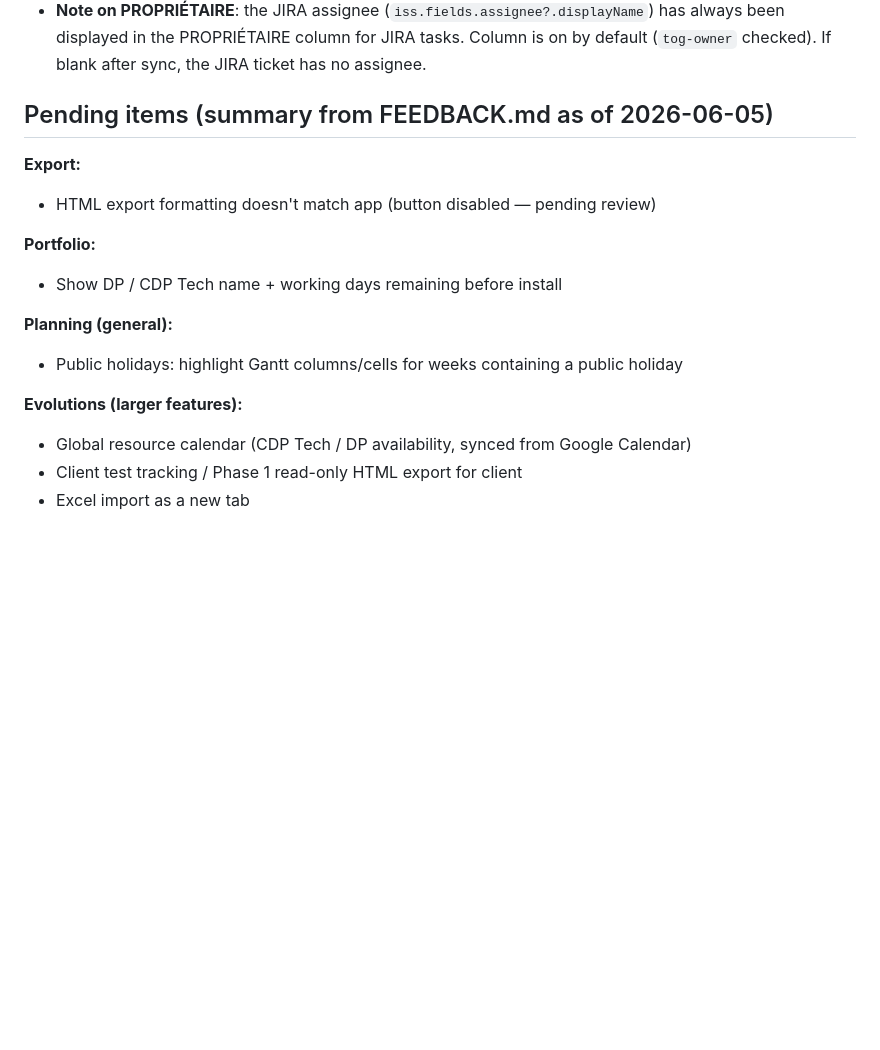
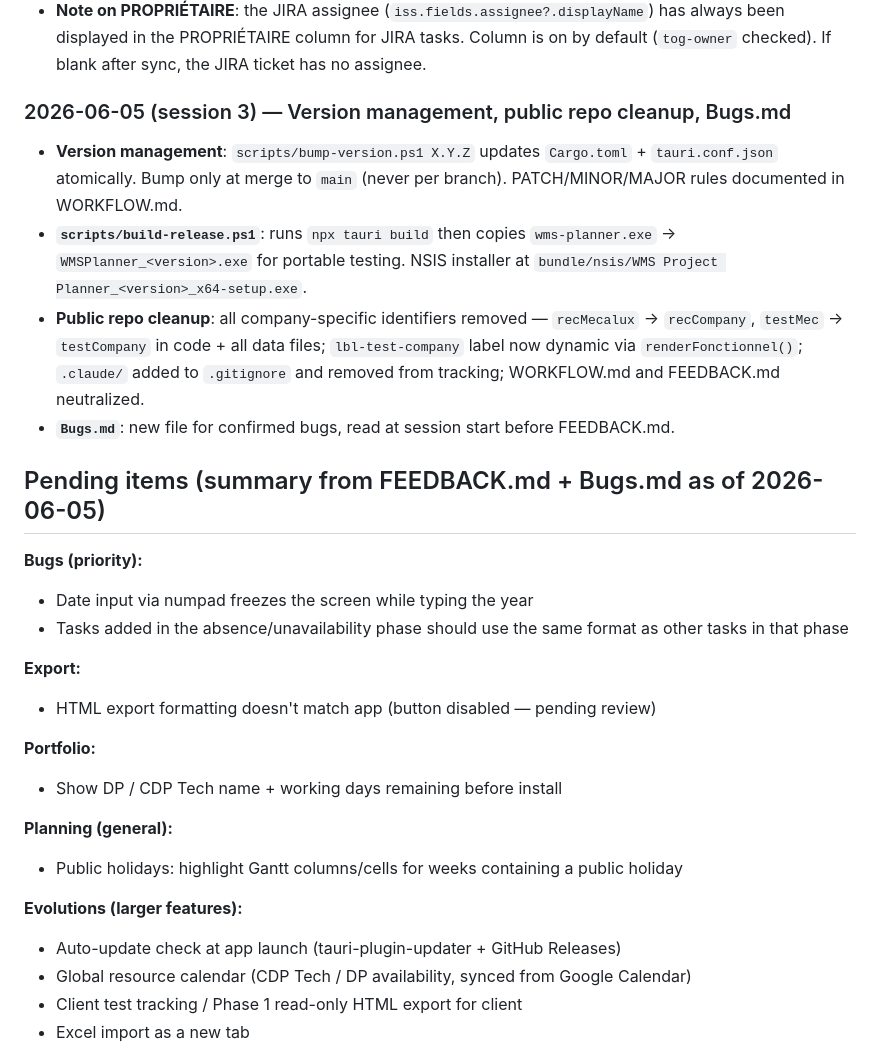
Before and after one commit to libertyben-code/Project_Planner, a Markdown page: WORKFLOW.md, the part around the change. Rendered like a GitHub page; blank space fills up the shorter version.

Commit message:
docs: update WORKFLOW with session 3 log and pending items

```diff
--- a/WORKFLOW.md
+++ b/WORKFLOW.md
@@ -304,21 +304,30 @@ All Tauri calls go through `tauri-ipc.js`, which falls back to `localStorage` wh
 - **Demo JIRA data**: `example.wmsplan` now has 2 epics (WMS-1, WMS-2) and 5 tasks with start/end dates and progress for testing.
 - **Note on PROPRIÉTAIRE**: the JIRA assignee (`iss.fields.assignee?.displayName`) has always been displayed in the PROPRIÉTAIRE column for JIRA tasks. Column is on by default (`tog-owner` checked). If blank after sync, the JIRA ticket has no assignee.
 
-## Pending items (summary from FEEDBACK.md as of 2026-06-05)
+### 2026-06-05 (session 3) — Version management, public repo cleanup, Bugs.md
+
+- **Version management**: `scripts/bump-version.ps1 X.Y.Z` updates `Cargo.toml` + `tauri.conf.json` atomically. Bump only at merge to `main` (never per branch). PATCH/MINOR/MAJOR rules documented in WORKFLOW.md.
+- **`scripts/build-release.ps1`**: runs `npx tauri build` then copies `wms-planner.exe` → `WMSPlanner_<version>.exe` for portable testing. NSIS installer at `bundle/nsis/WMS Project Planner_<version>_x64-setup.exe`.
+- **Public repo cleanup**: all company-specific identifiers removed — `recMecalux` → `recCompany`, `testMec` → `testCompany` in code + all data files; `lbl-test-company` label now dynamic via `renderFonctionnel()`; `.claude/` added to `.gitignore` and removed from tracking; WORKFLOW.md and FEEDBACK.md neutralized.
+- **`Bugs.md`**: new file for confirmed bugs, read at session start before FEEDBACK.md.
+
+## Pending items (summary from FEEDBACK.md + Bugs.md as of 2026-06-05)
+
+**Bugs (priority):**
+- Date input via numpad freezes the screen while typing the year
+- Tasks added in the absence/unavailability phase should use the same format as other tasks in that phase
 
 **Export:**
-
 - HTML export formatting doesn't match app (button disabled — pending review)
 
 **Portfolio:**
-
 - Show DP / CDP Tech name + working days remaining before install
 
 **Planning (general):**
-
 - Public holidays: highlight Gantt columns/cells for weeks containing a public holiday
 
 **Evolutions (larger features):**
+- Auto-update check at app launch (tauri-plugin-updater + GitHub Releases)
 - Global resource calendar (CDP Tech / DP availability, synced from Google Calendar)
 - Client test tracking / Phase 1 read-only HTML export for client
 - Excel import as a new tab
```
